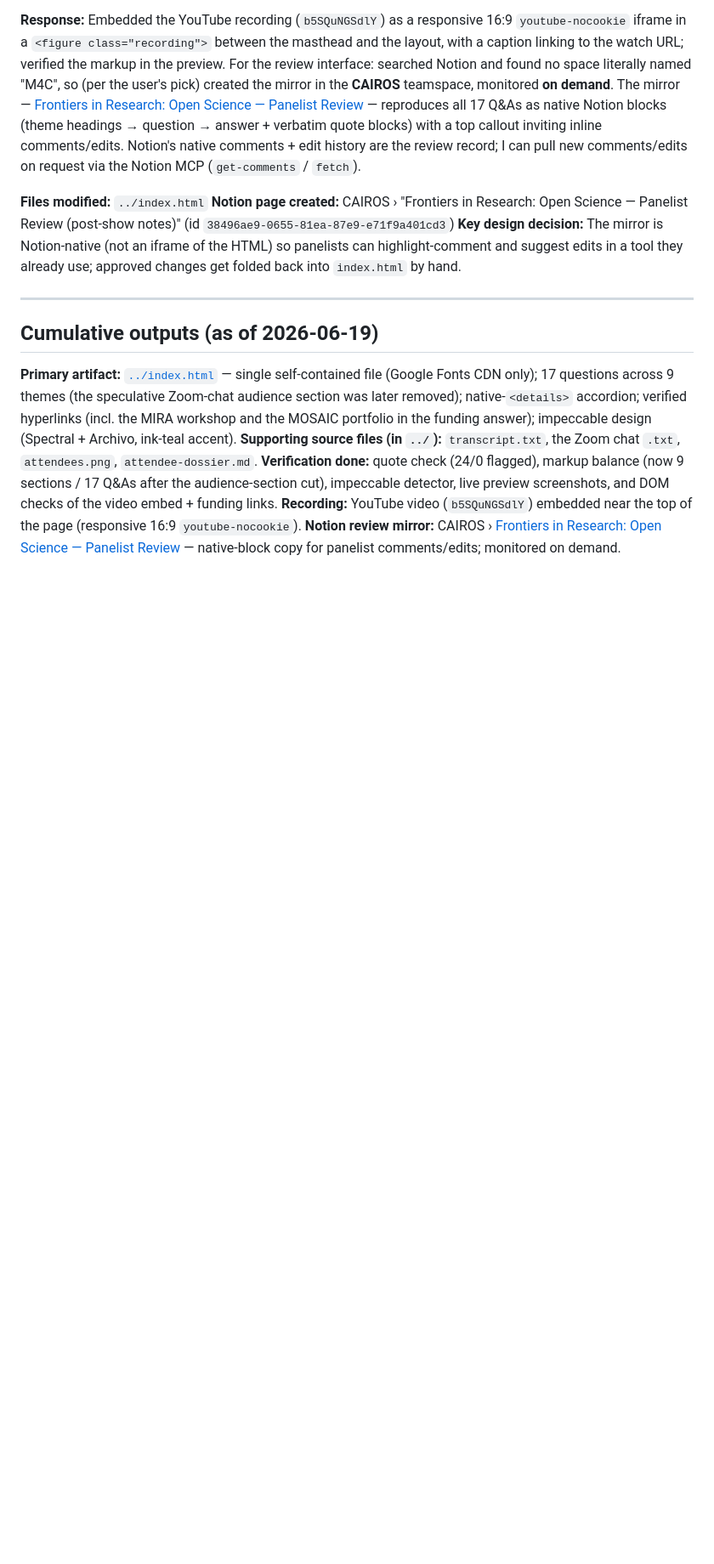
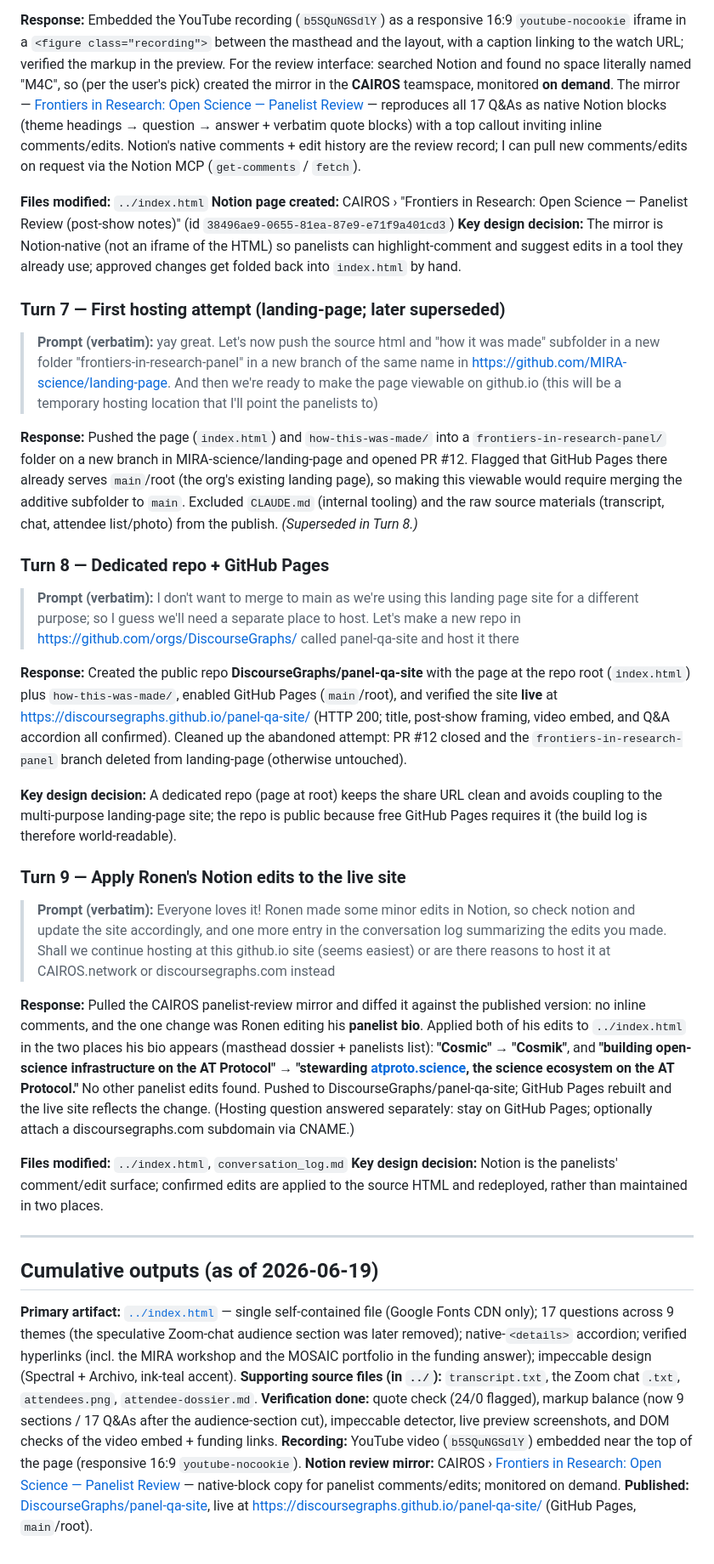
Before and after one commit to DiscourseGraphs/panel-qa-site, a Markdown page: how-this-was-made/conversation_log.md, the part around the change. Shown at 85% size. Drawn GitHub-style; blank space fills up the shorter version.

Commit message:
Sync build log (Turns 7-9: GitHub Pages hosting + Ronen's bio edits)
Co-Authored-By: Claude Opus 4.8 <noreply@anthropic.com>

```diff
--- a/how-this-was-made/conversation_log.md
+++ b/how-this-was-made/conversation_log.md
@@ -79,6 +79,29 @@
 **Notion page created:** CAIROS › "Frontiers in Research: Open Science — Panelist Review (post-show notes)" (id `38496ae9-0655-81ea-87e9-e71f9a401cd3`)
 **Key design decision:** The mirror is Notion-native (not an iframe of the HTML) so panelists can highlight-comment and suggest edits in a tool they already use; approved changes get folded back into `index.html` by hand.
 
+### Turn 7 — First hosting attempt (landing-page; later superseded)
+
+> **Prompt (verbatim):** yay great.  Let's now push the source html and "how it was made" subfolder in a new folder "frontiers-in-research-panel" in a new branch of the same name in https://github.com/MIRA-science/landing-page. And then we're ready to make the page viewable on github.io (this will be a temporary hosting location that I'll point the panelists to)
+
+**Response:** Pushed the page (`index.html`) and `how-this-was-made/` into a `frontiers-in-research-panel/` folder on a new branch in MIRA-science/landing-page and opened PR #12. Flagged that GitHub Pages there already serves `main`/root (the org's existing landing page), so making this viewable would require merging the additive subfolder to `main`. Excluded `CLAUDE.md` (internal tooling) and the raw source materials (transcript, chat, attendee list/photo) from the publish. *(Superseded in Turn 8.)*
+
+### Turn 8 — Dedicated repo + GitHub Pages
+
+> **Prompt (verbatim):** I don't want to merge to main as we're using this landing page site for a different purpose; so I guess we'll need a separate place to host.  Let's make a new repo in https://github.com/orgs/DiscourseGraphs/ called panel-qa-site and host it there
+
+**Response:** Created the public repo **DiscourseGraphs/panel-qa-site** with the page at the repo root (`index.html`) plus `how-this-was-made/`, enabled GitHub Pages (`main`/root), and verified the site **live** at https://discoursegraphs.github.io/panel-qa-site/ (HTTP 200; title, post-show framing, video embed, and Q&A accordion all confirmed). Cleaned up the abandoned attempt: PR #12 closed and the `frontiers-in-research-panel` branch deleted from landing-page (otherwise untouched).
+
+**Key design decision:** A dedicated repo (page at root) keeps the share URL clean and avoids coupling to the multi-purpose landing-page site; the repo is public because free GitHub Pages requires it (the build log is therefore world-readable).
+
+### Turn 9 — Apply Ronen's Notion edits to the live site
+
+> **Prompt (verbatim):** Everyone loves it! Ronen made some minor edits in Notion, so check notion and update the site accordingly, and one more entry in the conversation log summarizing the edits you made. Shall we continue hosting at this github.io site (seems easiest) or are there reasons to host it at CAIROS.network or discoursegraphs.com instead
+
+**Response:** Pulled the CAIROS panelist-review mirror and diffed it against the published version: no inline comments, and the one change was Ronen editing his **panelist bio**. Applied both of his edits to `../index.html` in the two places his bio appears (masthead dossier + panelists list): **"Cosmic" → "Cosmik"**, and **"building open-science infrastructure on the AT Protocol" → "stewarding [atproto.science](https://atproto.science/), the science ecosystem on the AT Protocol."** No other panelist edits found. Pushed to DiscourseGraphs/panel-qa-site; GitHub Pages rebuilt and the live site reflects the change. (Hosting question answered separately: stay on GitHub Pages; optionally attach a discoursegraphs.com subdomain via CNAME.)
+
+**Files modified:** `../index.html`, `conversation_log.md`
+**Key design decision:** Notion is the panelists' comment/edit surface; confirmed edits are applied to the source HTML and redeployed, rather than maintained in two places.
+
 ---
 
 ## Cumulative outputs (as of 2026-06-19)
@@ -88,3 +111,4 @@
 **Verification done:** quote check (24/0 flagged), markup balance (now 9 sections / 17 Q&As after the audience-section cut), impeccable detector, live preview screenshots, and DOM checks of the video embed + funding links.
 **Recording:** YouTube video (`b5SQuNGSdlY`) embedded near the top of the page (responsive 16:9 `youtube-nocookie`).
 **Notion review mirror:** CAIROS › [Frontiers in Research: Open Science — Panelist Review](https://app.notion.com/p/38496ae9065581ea87e9e71f9a401cd3) — native-block copy for panelist comments/edits; monitored on demand.
+**Published:** [DiscourseGraphs/panel-qa-site](https://github.com/DiscourseGraphs/panel-qa-site), live at https://discoursegraphs.github.io/panel-qa-site/ (GitHub Pages, `main`/root).
```
